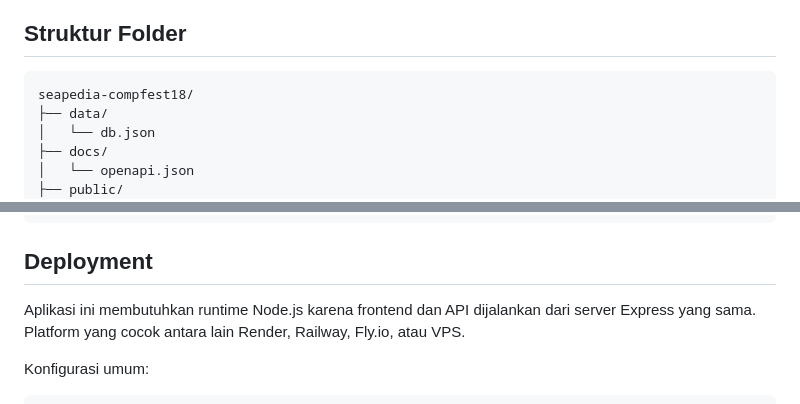
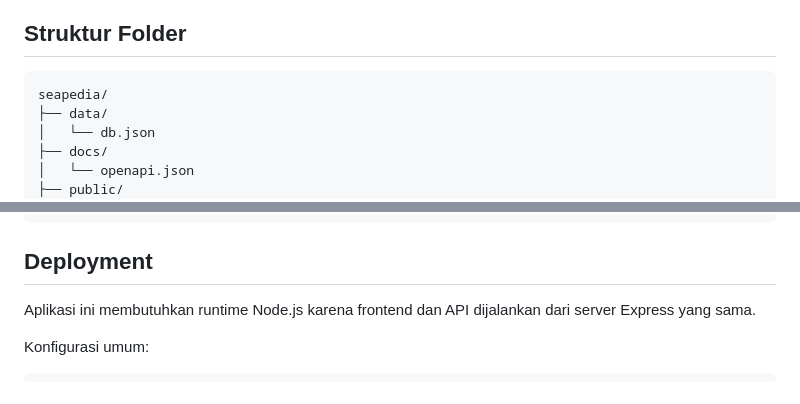
Before and after one commit to endraanugrah12/seapedia, a Markdown page: README.md, 2 parts joined by grey strips. GitHub-like rendering.

````diff
--- a/README.md
+++ b/README.md
@@ -133,7 +133,7 @@ password123
 ## Struktur Folder
 
 ```text
-seapedia-compfest18/
+seapedia/
 ├── data/
 │   └── db.json
 ├── docs/
@@ -155,7 +155,7 @@ seapedia-compfest18/
 
 ## Deployment
 
-Aplikasi ini membutuhkan runtime Node.js karena frontend dan API dijalankan dari server Express yang sama. Platform yang cocok antara lain Render, Railway, Fly.io, atau VPS.
+Aplikasi ini membutuhkan runtime Node.js karena frontend dan API dijalankan dari server Express yang sama.
 
 Konfigurasi umum:
 
````
